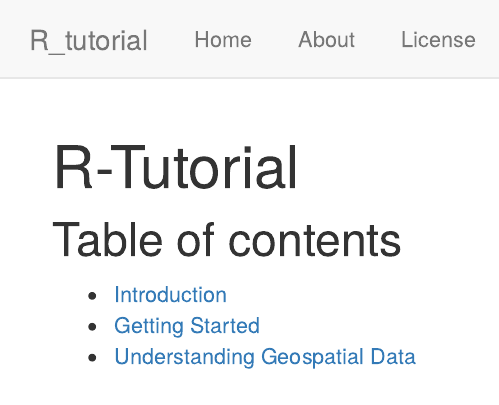
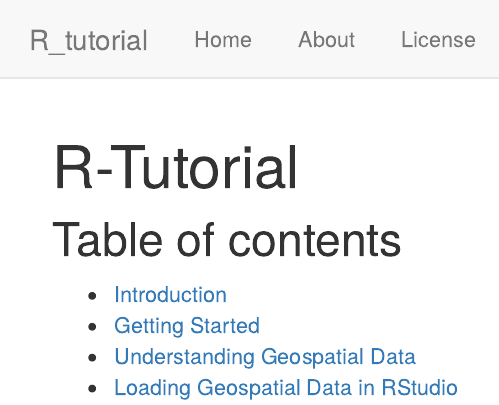
Before and after one commit to Ohm-Np/R_tutorial, an R Markdown document (analysis/index.Rmd): the page in a window 1100 px wide, from its top. Rendered offline with R 4.5, knitr and Pandoc, with nearby package versions; drawn as R Markdown's standard HTML page in place of the format the file asks for.

Commit message:
wflow_publish("analysis/index.Rmd")

```diff
--- a/analysis/index.Rmd
+++ b/analysis/index.Rmd
@@ -13,3 +13,4 @@ editor_options:
 - [Introduction](Introduction.html)
 - [Getting Started](Getting_Started.html)
 - [Understanding Geospatial Data](Understanding_Geospatial_Data.html)
+- [Loading Geospatial Data in RStudio](Loading_Geospatial_Data_in_RStudio.html)
```
